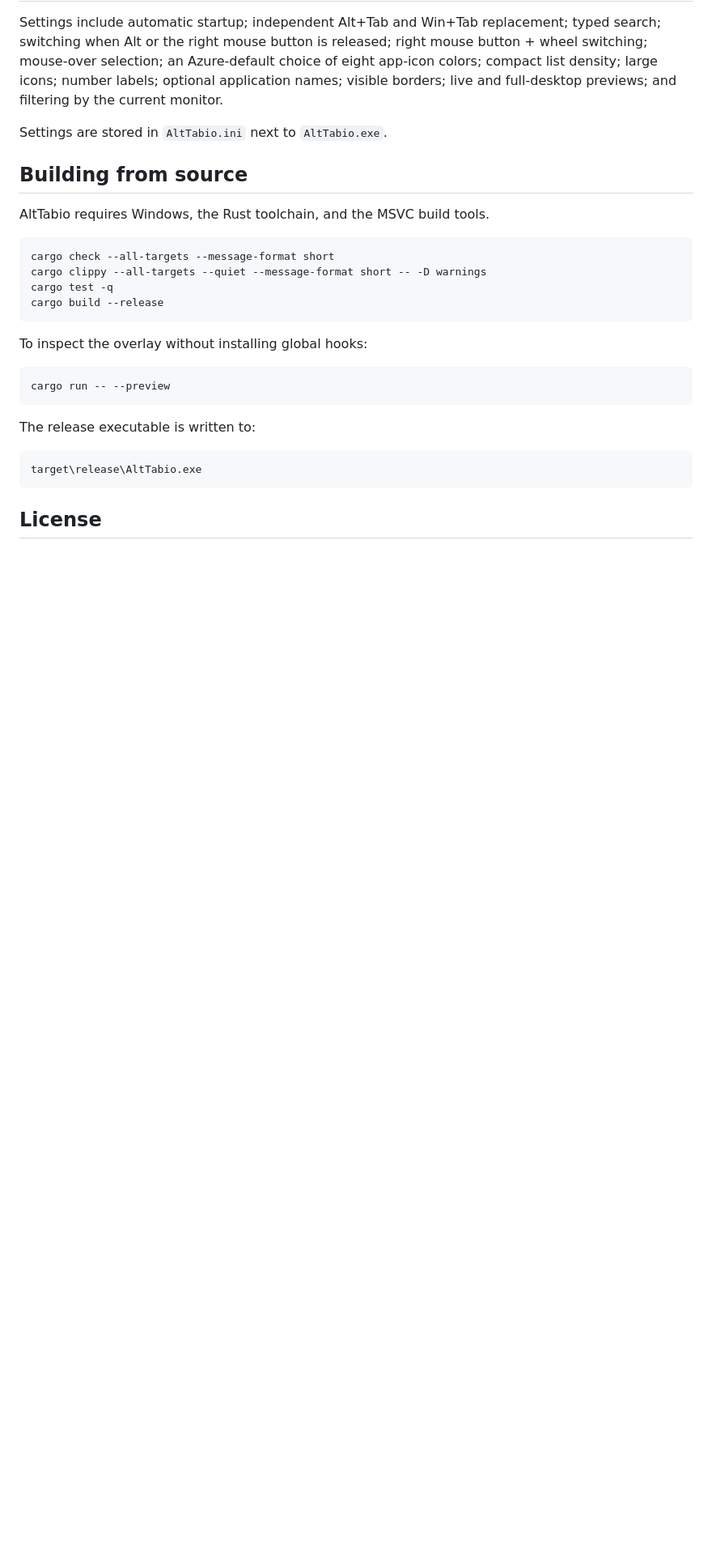
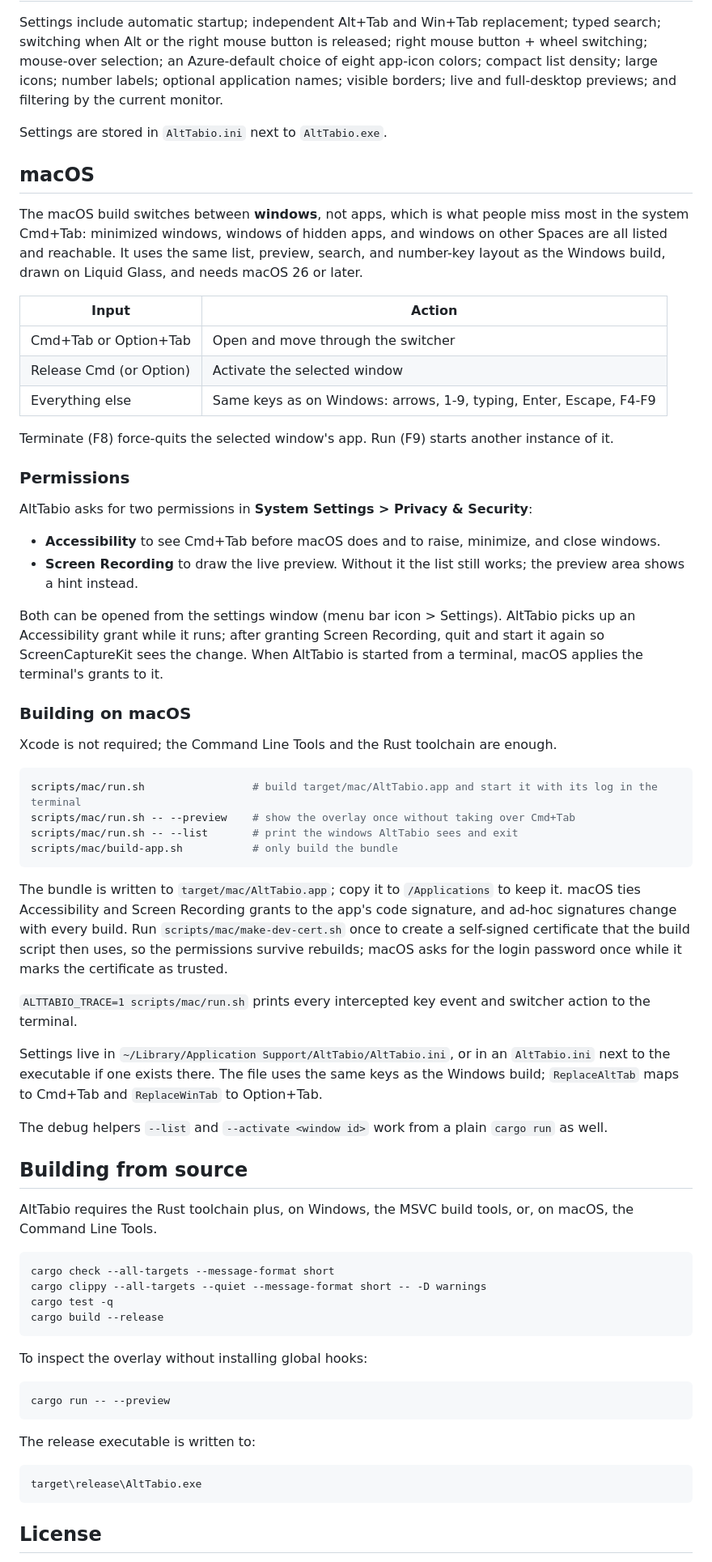
Before and after one commit to vibeslop/AltTabio, a Markdown page: README.md, the part around one of its changes. Shown at 81% size. GitHub-like rendering; blank space fills up the shorter version.

Commit message:
README: describe the macOS build

````diff
--- a/README.md
+++ b/README.md
@@ -66,9 +68,49 @@ Settings include automatic startup; independent Alt+Tab and Win+Tab replacement;
 
 Settings are stored in `AltTabio.ini` next to `AltTabio.exe`.
 
+## macOS
+
+The macOS build switches between **windows**, not apps, which is what people miss most in the system Cmd+Tab: minimized windows, windows of hidden apps, and windows on other Spaces are all listed and reachable. It uses the same list, preview, search, and number-key layout as the Windows build, drawn on Liquid Glass, and needs macOS 26 or later.
+
+| Input | Action |
+| --- | --- |
+| Cmd+Tab or Option+Tab | Open and move through the switcher |
+| Release Cmd (or Option) | Activate the selected window |
+| Everything else | Same keys as on Windows: arrows, 1-9, typing, Enter, Escape, F4-F9 |
+
+Terminate (F8) force-quits the selected window's app. Run (F9) starts another instance of it.
+
+### Permissions
+
+AltTabio asks for two permissions in **System Settings > Privacy & Security**:
+
+- **Accessibility** to see Cmd+Tab before macOS does and to raise, minimize, and close windows.
+- **Screen Recording** to draw the live preview. Without it the list still works; the preview area shows a hint instead.
+
+Both can be opened from the settings window (menu bar icon > Settings). AltTabio picks up an Accessibility grant while it runs; after granting Screen Recording, quit and start it again so ScreenCaptureKit sees the change. When AltTabio is started from a terminal, macOS applies the terminal's grants to it.
+
+### Building on macOS
+
+Xcode is not required; the Command Line Tools and the Rust toolchain are enough.
+
+```sh
+scripts/mac/run.sh                 # build target/mac/AltTabio.app and start it with its log in the terminal
+scripts/mac/run.sh -- --preview    # show the overlay once without taking over Cmd+Tab
+scripts/mac/run.sh -- --list       # print the windows AltTabio sees and exit
+scripts/mac/build-app.sh           # only build the bundle
+```
+
+The bundle is written to `target/mac/AltTabio.app`; copy it to `/Applications` to keep it. macOS ties Accessibility and Screen Recording grants to the app's code signature, and ad-hoc signatures change with every build. Run `scripts/mac/make-dev-cert.sh` once to create a self-signed certificate that the build script then uses, so the permissions survive rebuilds; macOS asks for the login password once while it marks the certificate as trusted.
+
+`ALTTABIO_TRACE=1 scripts/mac/run.sh` prints every intercepted key event and switcher action to the terminal.
+
+Settings live in `~/Library/Application Support/AltTabio/AltTabio.ini`, or in an `AltTabio.ini` next to the executable if one exists there. The file uses the same keys as the Windows build; `ReplaceAltTab` maps to Cmd+Tab and `ReplaceWinTab` to Option+Tab.
+
+The debug helpers `--list` and `--activate <window id>` work from a plain `cargo run` as well.
+
 ## Building from source
 
-AltTabio requires Windows, the Rust toolchain, and the MSVC build tools.
+AltTabio requires the Rust toolchain plus, on Windows, the MSVC build tools, or, on macOS, the Command Line Tools.
 
 ```powershell
 cargo check --all-targets --message-format short
````
Also changed, not shown: other parts of README.md (+5 -3 lines).
